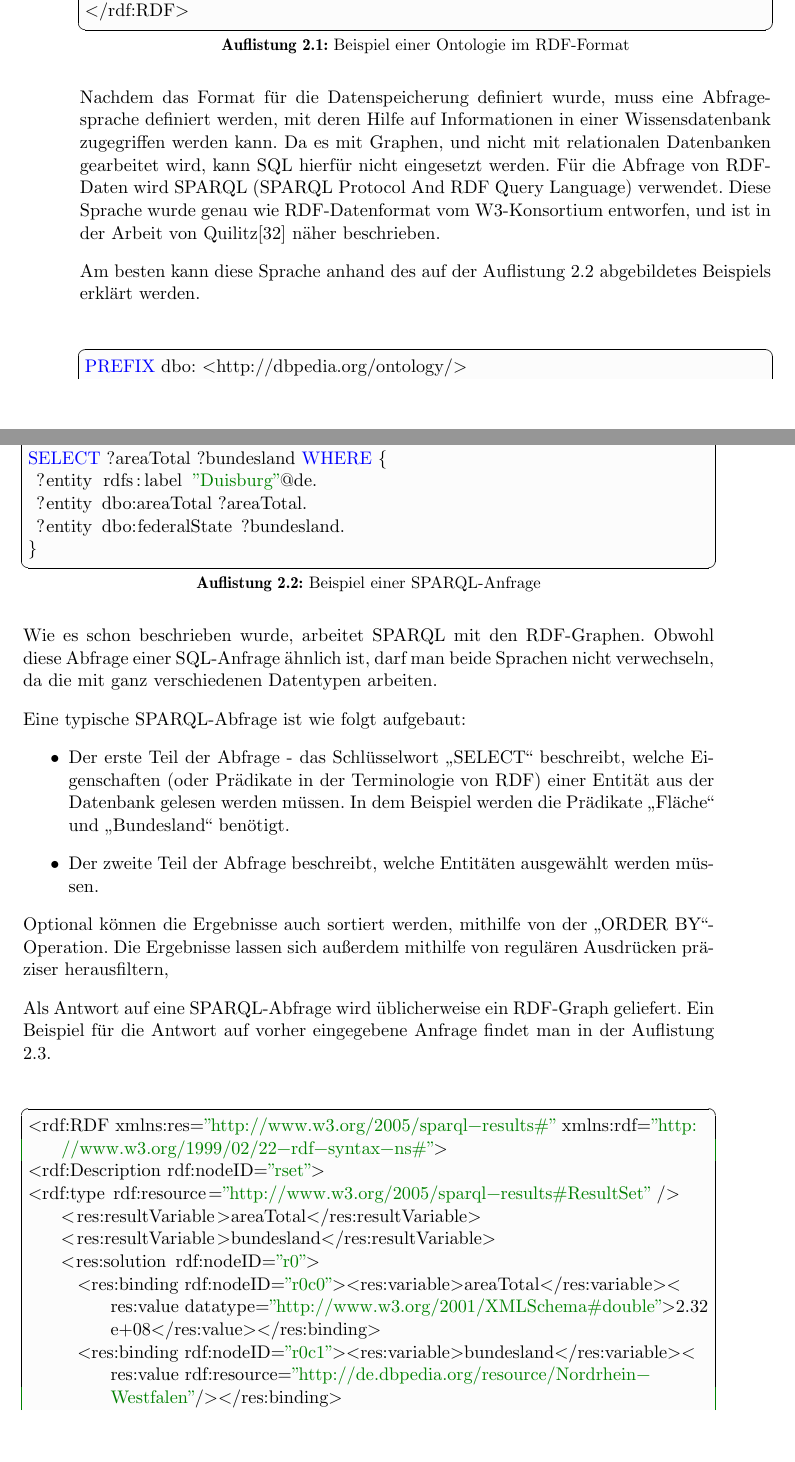
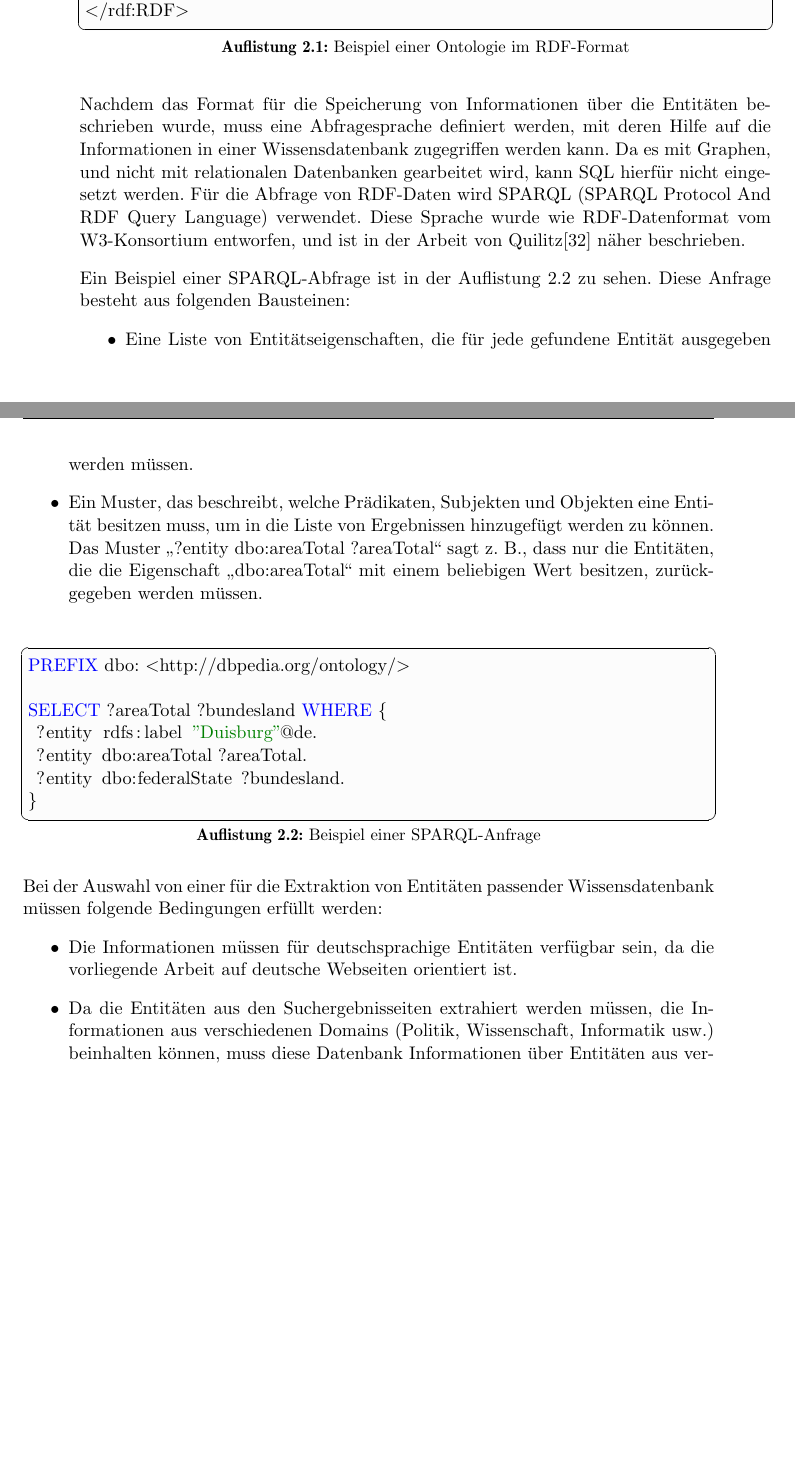
Before and after one commit to tastatur/masterarbeit, a LaTeX thesis (ausarbeitung/Abschlussarbeit/Abschlussarbeit.tex, which reads ausarbeitung/Abschlussarbeit/01-Grundlagen.tex): two parts of pages 28 and 29 of 94, joined at a grey line, cut so that both start at the same text, the shorter picture padded with empty space. Compiled offline with LuaLaTeX; an older LaTeX class or package is replaced by its successor.

Commit message:
F. Korrektur der Grammatik, SPARQL, Fazit

```diff
--- a/ausarbeitung/Abschlussarbeit/01-Grundlagen.tex
+++ b/ausarbeitung/Abschlussarbeit/01-Grundlagen.tex
@@ -317,26 +317,24 @@ Als Backend für die Speicherung von diesen Graphen wird eine Erweiterung von XM
 \lstset{language=XML}
 \lstinputlisting[captionpos=b,label={lst:RDFBEISPIEL},caption={Beispiel einer Ontologie im RDF-Format}]{Listings/examplerdf.xml}
 
-Nachdem das Format für die Datenspeicherung definiert wurde, muss eine Abfragesprache definiert werden, mit deren Hilfe auf Informationen in einer Wissensdatenbank zugegriffen werden kann. Da es mit Graphen, und nicht mit relationalen Datenbanken gearbeitet wird, kann SQL hierfür nicht eingesetzt werden. Für die Abfrage von RDF-Daten wird SPARQL (SPARQL Protocol And RDF Query Language) verwendet. Diese Sprache wurde genau wie RDF-Datenformat vom W3-Konsortium entworfen, und ist in der Arbeit von Quilitz\cite{quilitz2008querying} näher beschrieben.
+Nachdem das Format für die Speicherung von Informationen über die Entitäten beschrieben wurde, muss eine Abfragesprache definiert werden, mit deren Hilfe auf die Informationen in einer Wissensdatenbank zugegriffen werden kann. Da es mit Graphen, und nicht mit relationalen Datenbanken gearbeitet wird, kann SQL hierfür nicht eingesetzt werden. Für die Abfrage von RDF-Daten wird SPARQL (SPARQL Protocol And RDF Query Language) verwendet. Diese Sprache wurde wie RDF-Datenformat vom W3-Konsortium entworfen, und ist in der Arbeit von Quilitz\cite{quilitz2008querying} näher beschrieben.
 
-Am besten kann diese Sprache anhand des auf der Auflistung \ref{lst:SPARQLBEISPIEL} abgebildetes Beispiels erklärt werden.
+Ein Beispiel einer SPARQL-Abfrage ist in der Auflistung \ref{lst:SPARQLBEISPIEL} zu sehen. Diese Anfrage besteht aus folgenden Bausteinen:
+\begin{itemize}
+\item Eine Liste von Entitätseigenschaften, die für jede gefundene Entität ausgegeben werden müssen.
+\item Ein Muster, das beschreibt, welche Prädikaten, Subjekten und Objekten eine Entität besitzen muss, um in die Liste von Ergebnissen hinzugefügt werden zu können. Das Muster ,,?entity dbo:areaTotal ?areaTotal`` sagt z. B., dass nur die Entitäten, die die Eigenschaft ,,dbo:areaTotal`` mit einem beliebigen Wert besitzen, zurückgegeben werden müssen.
+\end{itemize}
+
 \lstset{language=SPARQL}
 \lstinputlisting[captionpos=b,label={lst:SPARQLBEISPIEL},caption={Beispiel einer SPARQL-Anfrage}]{Listings/sparqlexample.sql}
 
-Wie es schon beschrieben wurde, arbeitet SPARQL mit den RDF-Graphen. Obwohl diese Abfrage einer SQL-Anfrage ähnlich ist, darf man beide Sprachen nicht verwechseln, da die mit ganz verschiedenen Datentypen arbeiten.
-
-Eine typische SPARQL-Abfrage ist wie folgt aufgebaut:
+Bei der Auswahl von einer für die Extraktion von Entitäten passender Wissensdatenbank müssen folgende Bedingungen erfüllt werden:
 \begin{itemize}
-\item Der erste Teil der Abfrage - das Schlüsselwort ,,SELECT`` beschreibt, welche Eigenschaften (oder Prädikate in der Terminologie von RDF) einer Entität aus der Datenbank gelesen werden müssen. In dem Beispiel werden die Prädikate ,,Fläche`` und ,,Bundesland`` benötigt.
-\item Der zweite Teil der Abfrage beschreibt, welche Entitäten ausgewählt werden müssen.
+\item Die Informationen müssen für deutschsprachige Entitäten verfügbar sein, da die vorliegende Arbeit auf deutsche Webseiten orientiert ist.
+\item Da die Entitäten aus den Suchergebnisseiten extrahiert werden müssen, die Informationen aus verschiedenen Domains (Politik, Wissenschaft, Informatik usw.) beinhalten können, muss diese Datenbank Informationen über Entitäten aus verschiedenen Domains beinhalten. Es darf keine fachspezifische Datenbank wie DrugBank\footnote{\url{http://www.drugbank.ca/} (Zuletzt abgerufen am 01. November)} verwendet werden.
+\item Aus der zweiten Bedingung folgt, dass die Datenbank so viel Entitäten beinhalten muss wie möglich.
 \end{itemize}
-
-Optional können die Ergebnisse auch sortiert werden, mithilfe von der ,,ORDER BY``-Operation. Die Ergebnisse lassen sich außerdem mithilfe von regulären Ausdrücken präziser herausfiltern,
-
-Als Antwort auf eine SPARQL-Abfrage wird üblicherweise ein RDF-Graph geliefert. Ein Beispiel für die Antwort auf vorher eingegebene Anfrage findet man in der Auflistung \ref{lst:SPARQLRESULT}.
-
-\lstset{language=XML}
-\lstinputlisting[captionpos=b,label={lst:SPARQLRESULT},caption={Beispiel der Antwort auf eine SPARQL-Anfrage}]{Listings/sparqlresult.xml}
+Eine genaue Auswahl der Wissensdatenbank, die für Extraktion von Entitäten aus Suchergebnissen verwendet werden kann, wird im Kapitel ,,Implementierung`` (Sektion \ref{sec:VERLINKUNGSEC}) erklärt.
 
 \section{Zwischenfazit}
 Nachdem die Grundlagen dieser Arbeit erklärt wurden, können schon folgende Bemerkungen für den Implementierungsschritt erläutert werden:
```
Also changed, not shown: ausarbeitung/Abschlussarbeit/04-Implementierung.tex (+1 -1 lines), ausarbeitung/Abschlussarbeit/01-Grundlagen.tex (6 more changed lines).
